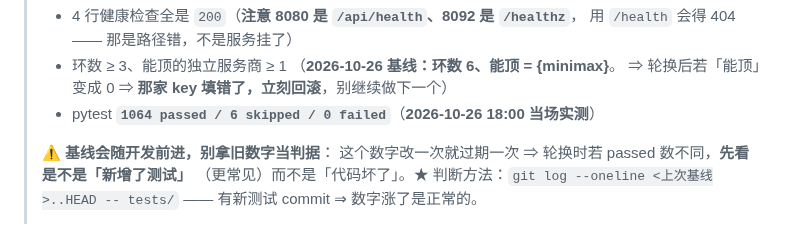
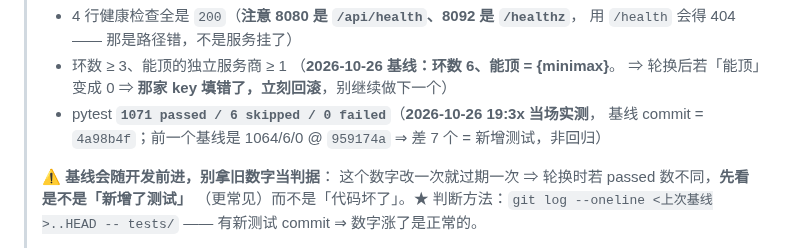
Before and after one commit to 1920977306/solobrave, a Markdown page: docs/SECRET-ROTATION-RUNBOOK.md, the part around the change. GitHub-like rendering.

Commit message:
docs(密钥轮换): §4 pytest 基线校准 1064→1071（19:3x 实测）+ A 边全命令可执行性实测（降级链环数 6/能顶{minimax}、store set --dry-run 断言逐字对上、4 条 FEISHU_APPSECRET 齐、launchd label 在、指纹副本地图逐个对上）

```diff
--- a/docs/SECRET-ROTATION-RUNBOOK.md
+++ b/docs/SECRET-ROTATION-RUNBOOK.md
@@ -473,7 +473,8 @@ print('能顶的独立服务商:', {r['vendor'] for r in lc.text_rings() if r['p
 > - 环数 ≥ 3、能顶的独立服务商 ≥ 1
 >   （**2026-10-26 基线：环数 6、能顶 = {minimax}**。
 >   ⇒ 轮换后若「能顶」变成 0 ⇒ **那家 key 填错了，立刻回滚**，别继续做下一个）
-> - pytest **`1064 passed / 6 skipped / 0 failed`**（**2026-10-26 18:00 当场实测**）
+> - pytest **`1071 passed / 6 skipped / 0 failed`**（**2026-10-26 19:3x 当场实测**，
+>   基线 commit = `4a98b4f`；前一个基线是 1064/6/0 @ `959174a` ⇒ 差 7 个 = 新增测试，非回归）
 >
 > ⚠️ **基线会随开发前进，别拿旧数字当判据**：
 >   这个数字改一次就过期一次 ⇒ 轮换时若 passed 数不同，**先看是不是「新增了测试」**
```
